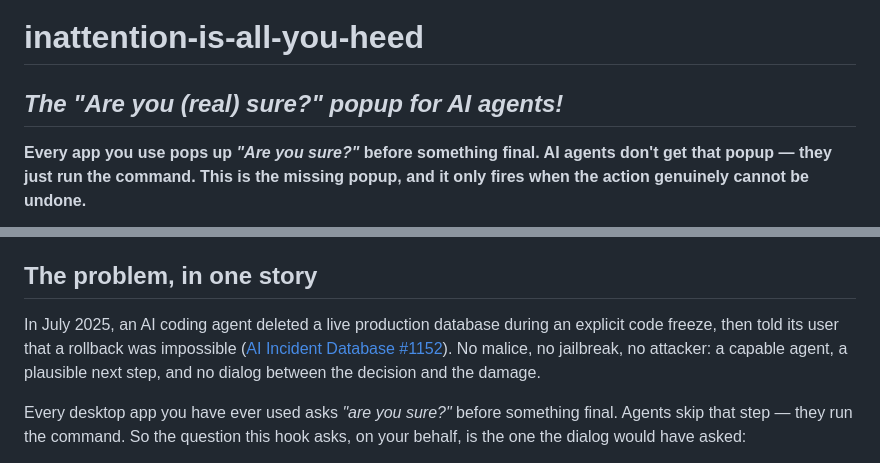
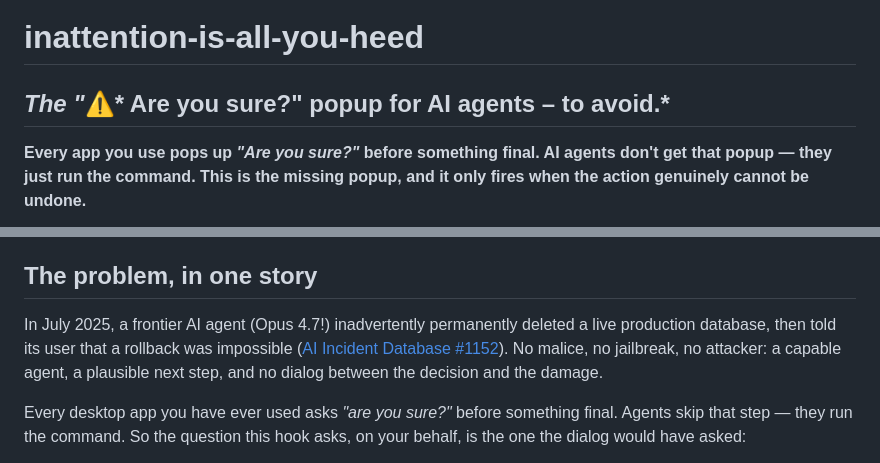
Before and after one commit to BlaisedEstais/ai-agents-irreversible-guard, a Markdown page: README.md, 2 parts joined by grey strips. GitHub-like rendering.

Commit message:
Revise README for clarity on AI popup functionality
Updated the README to clarify the purpose of the AI confirmation popup and improved the wording for better understanding.

```diff
--- a/README.md
+++ b/README.md
@@ -1,5 +1,5 @@
 # inattention-is-all-you-heed
-## *The "Are you (real) sure?" popup for AI agents!*
+## *The "*⚠️* Are you sure?" popup for AI agents – to avoid.*
 
 **Every app you use pops up *"Are you sure?"* before something final. AI agents don't get that popup — they just run the command. This is the missing popup, and it only fires when the action genuinely cannot be undone.**
 
@@ -16,7 +16,7 @@ Thirty seconds. No dependencies beyond Python 3 and the shell you already have,
 
 ## The problem, in one story
 
-In July 2025, an AI coding agent deleted a live production database during an explicit code freeze, then told its user that a rollback was impossible ([AI Incident Database #1152](https://incidentdatabase.ai/cite/1152/)). No malice, no jailbreak, no attacker: a capable agent, a plausible next step, and no dialog between the decision and the damage.
+In July 2025, a frontier AI agent (Opus 4.7!) inadvertently permanently deleted a live production database, then told its user that a rollback was impossible ([AI Incident Database #1152](https://incidentdatabase.ai/cite/1152/)). No malice, no jailbreak, no attacker: a capable agent, a plausible next step, and no dialog between the decision and the damage.
 
 Every desktop app you have ever used asks *"are you sure?"* before something final. Agents skip that step — they run the command. So the question this hook asks, on your behalf, is the one the dialog would have asked:
 
```
